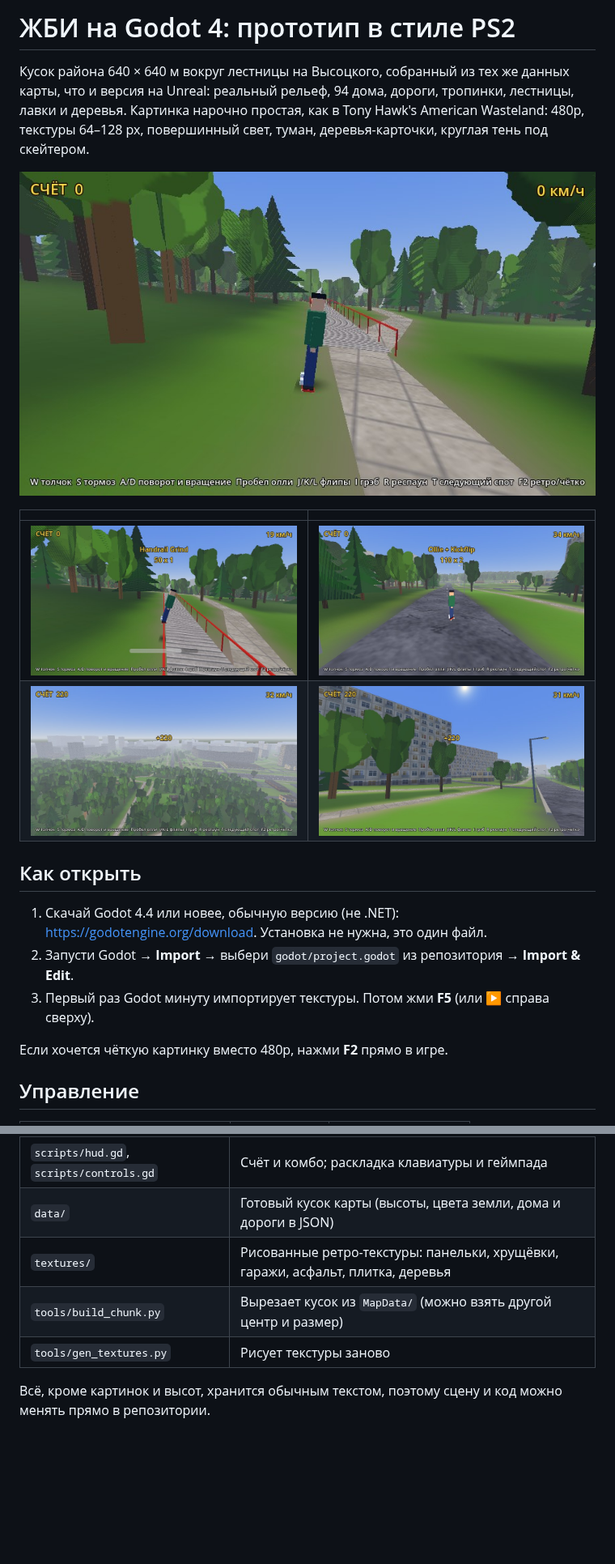
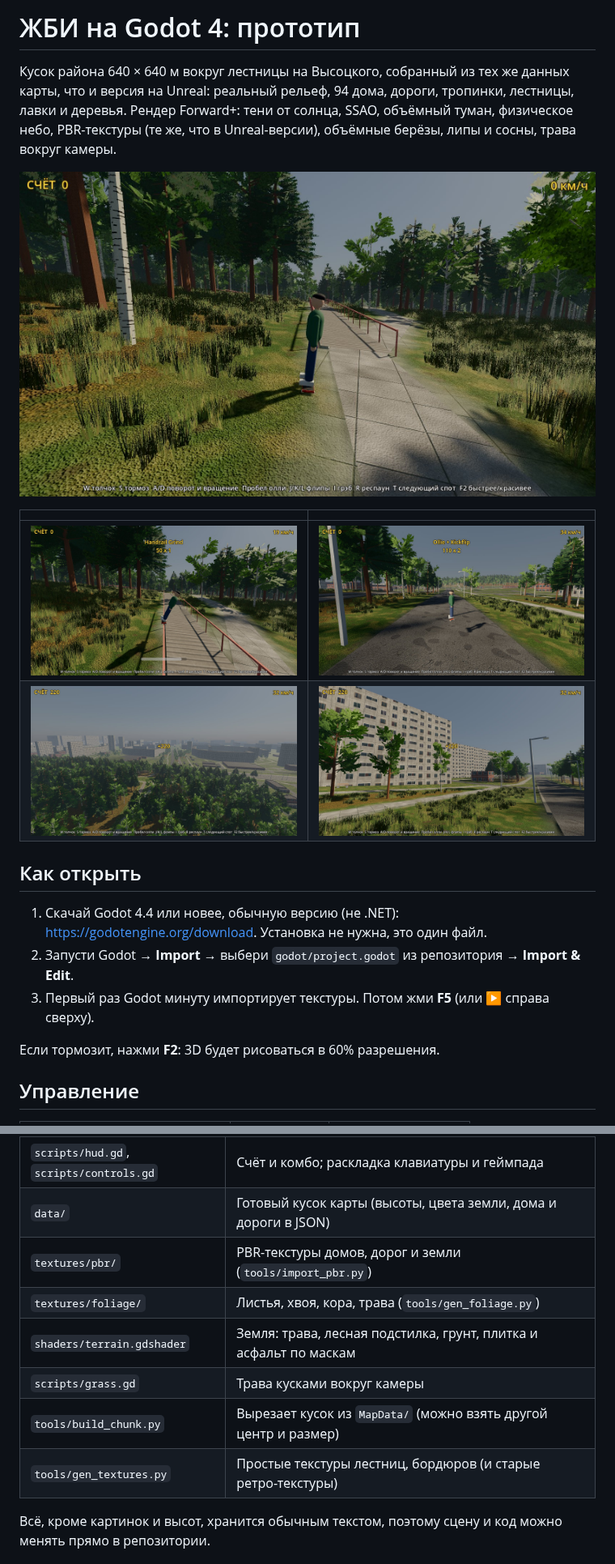
Before and after one commit to sighjalmr/jbi-game, a Markdown page: godot/README.md, 2 parts joined by grey strips. Shown at 81% size. Rendered like a GitHub page; pictures changed too: godot/docs/01_spawn.jpg, godot/docs/03_handrail_grind.jpg, godot/docs/04_kickflip.jpg; blank space fills up the shorter version.

Commit message:
Godot prototype: new screenshots and README for the realistic look
Co-Authored-By: Claude Opus 5.5 (1M context) <noreply@anthropic.com>
Claude-Session: https://claude.ai/code/session_01FCvGVeJcK7EMTytLxHKnVx

```diff
--- a/godot/README.md
+++ b/godot/README.md
@@ -1,6 +1,6 @@
-# ЖБИ на Godot 4: прототип в стиле PS2
+# ЖБИ на Godot 4: прототип
 
-Кусок района 640 × 640 м вокруг лестницы на Высоцкого, собранный из тех же данных карты, что и версия на Unreal: реальный рельеф, 94 дома, дороги, тропинки, лестницы, лавки и деревья. Картинка нарочно простая, как в Tony Hawk's American Wasteland: 480p, текстуры 64–128 px, повершинный свет, туман, деревья-карточки, круглая тень под скейтером.
+Кусок района 640 × 640 м вокруг лестницы на Высоцкого, собранный из тех же данных карты, что и версия на Unreal: реальный рельеф, 94 дома, дороги, тропинки, лестницы, лавки и деревья. Рендер Forward+: тени от солнца, SSAO, объёмный туман, физическое небо, PBR-текстуры (те же, что в Unreal-версии), объёмные берёзы, липы и сосны, трава вокруг камеры.
 
 ![Старт у лестницы](docs/01_spawn.jpg)
 
@@ -15,7 +15,7 @@
 2. Запусти Godot → **Import** → выбери `godot/project.godot` из репозитория → **Import & Edit**.
 3. Первый раз Godot минуту импортирует текстуры. Потом жми **F5** (или ▶ справа сверху).
 
-Если хочется чёткую картинку вместо 480p, нажми **F2** прямо в игре.
+Если тормозит, нажми **F2**: 3D будет рисоваться в 60% разрешения.
 
 ## Управление
 
@@ -41,9 +41,12 @@
 | `scripts/chase_camera.gd` | Камера за спиной, как в старых THPS |
 | `scripts/hud.gd`, `scripts/controls.gd` | Счёт и комбо; раскладка клавиатуры и геймпада |
 | `data/` | Готовый кусок карты (высоты, цвета земли, дома и дороги в JSON) |
-| `textures/` | Рисованные ретро-текстуры: панельки, хрущёвки, гаражи, асфальт, плитка, деревья |
+| `textures/pbr/` | PBR-текстуры домов, дорог и земли (`tools/import_pbr.py`) |
+| `textures/foliage/` | Листья, хвоя, кора, трава (`tools/gen_foliage.py`) |
+| `shaders/terrain.gdshader` | Земля: трава, лесная подстилка, грунт, плитка и асфальт по маскам |
+| `scripts/grass.gd` | Трава кусками вокруг камеры |
 | `tools/build_chunk.py` | Вырезает кусок из `MapData/` (можно взять другой центр и размер) |
-| `tools/gen_textures.py` | Рисует текстуры заново |
+| `tools/gen_textures.py` | Простые текстуры лестниц, бордюров (и старые ретро-текстуры) |
 
 Всё, кроме картинок и высот, хранится обычным текстом, поэтому сцену и код можно менять прямо в репозитории.
 
```
